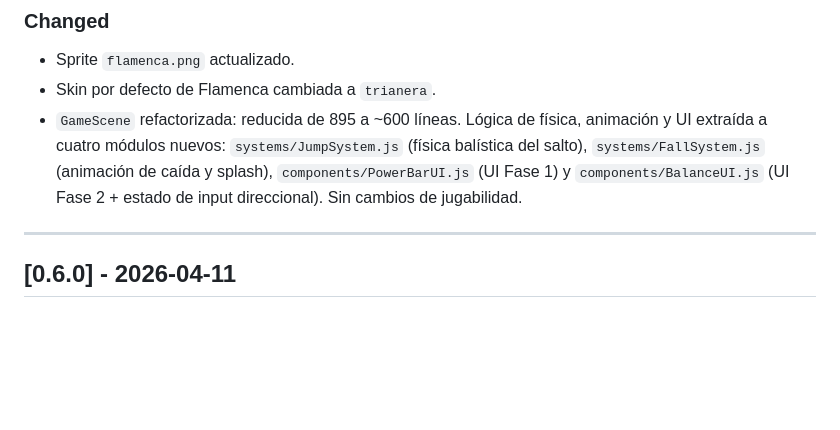
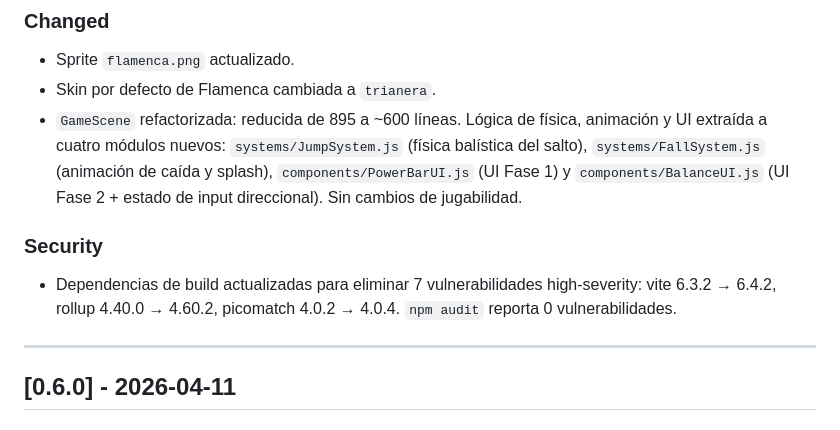
Before and after one commit to Luisao82/minijuego, a Markdown page: CHANGELOG.md, the part around the change. Drawn GitHub-style; blank space fills up the shorter version.

Commit message:
docs: update AUDITORIA and CHANGELOG for point 2 (dependency vulnerabilities)
Co-Authored-By: Claude Sonnet 4.6 <noreply@anthropic.com>

```diff
--- a/CHANGELOG.md
+++ b/CHANGELOG.md
@@ -23,6 +23,10 @@ y el proyecto se adhiere a [Versionado Semántico](https://semver.org/lang/es/).
 - Sprite `flamenca.png` actualizado.
 - Skin por defecto de Flamenca cambiada a `trianera`.
 - `GameScene` refactorizada: reducida de 895 a ~600 líneas. Lógica de física, animación y UI extraída a cuatro módulos nuevos: `systems/JumpSystem.js` (física balística del salto), `systems/FallSystem.js` (animación de caída y splash), `components/PowerBarUI.js` (UI Fase 1) y `components/BalanceUI.js` (UI Fase 2 + estado de input direccional). Sin cambios de jugabilidad.
+
+### Security
+
+- Dependencias de build actualizadas para eliminar 7 vulnerabilidades high-severity: vite 6.3.2 → 6.4.2, rollup 4.40.0 → 4.60.2, picomatch 4.0.2 → 4.0.4. `npm audit` reporta 0 vulnerabilidades.
 
 ---
 
```
Also changed, not shown: AUDITORIA.md (+5 -5 lines).
